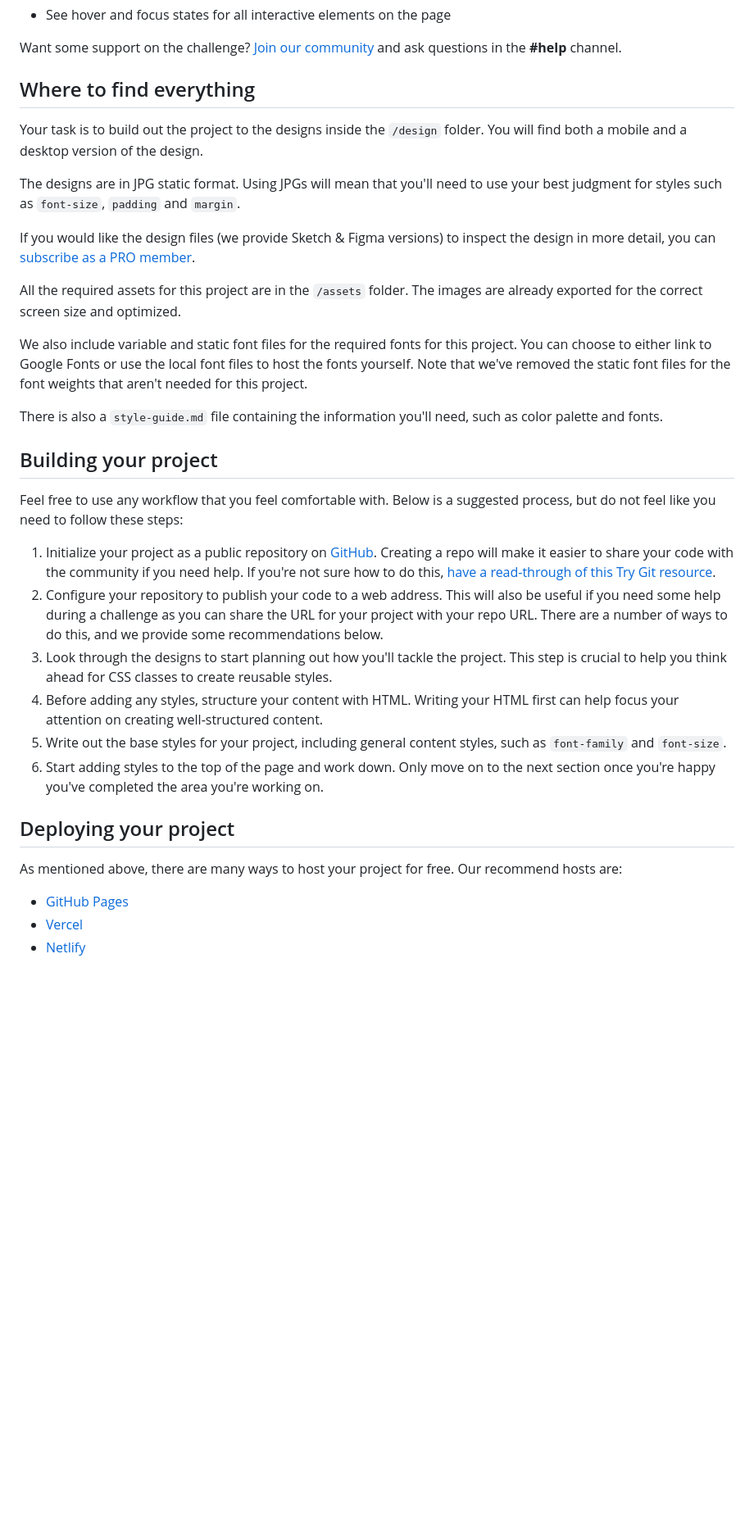
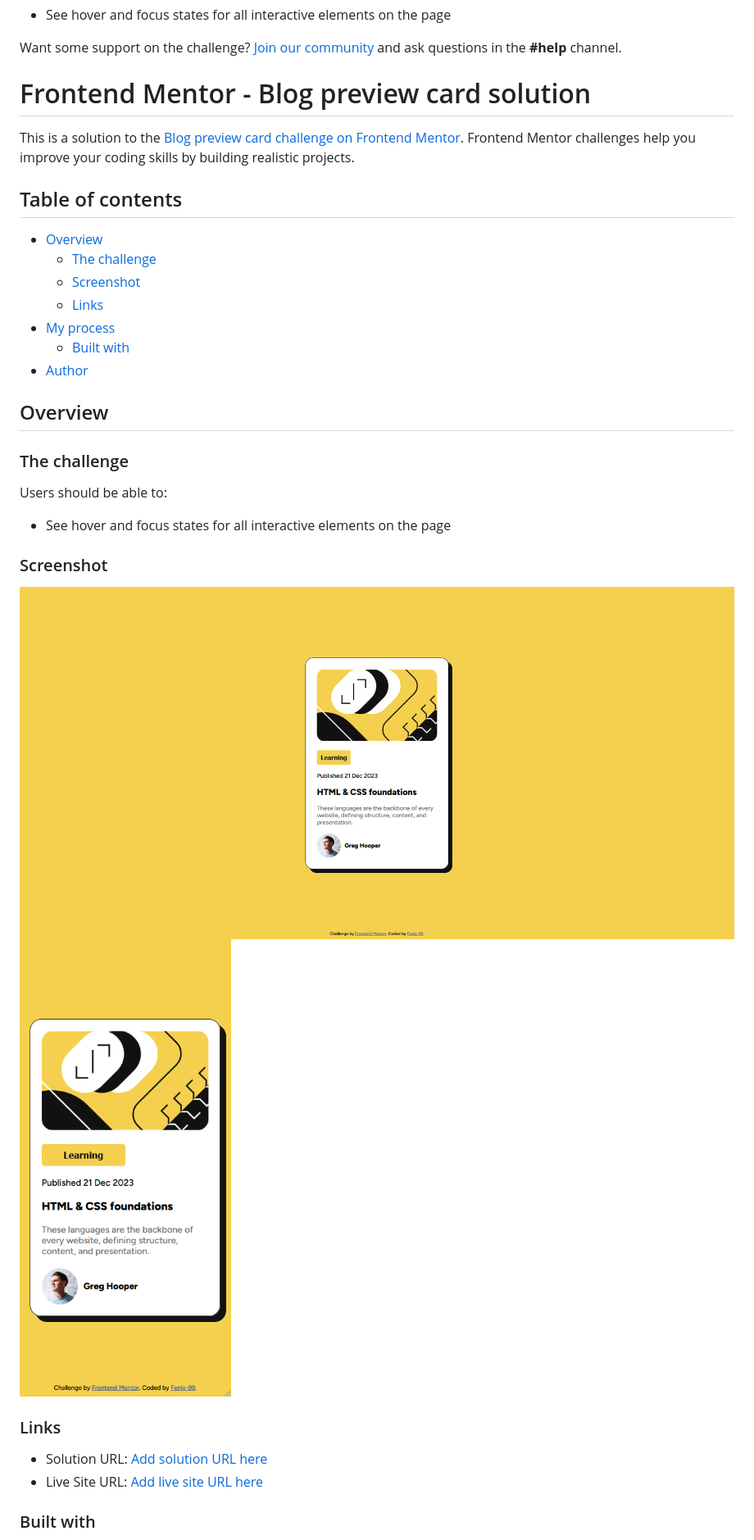
Before and after one commit to Fenix-99/Frontend-Mentor-Blog-preview-card, a Markdown page: README.md, the part around the change printed below. Shown: that part at 82% size. Drawn GitHub-style; pictures changed too: assets/images/desktop.png (added), assets/images/mobile.png (added); blank space fills up the shorter version.

Commit message:
Modification du README.md

```diff
--- a/README.md
+++ b/README.md
@@ -22,36 +22,37 @@ Your users should be able to:
 
 Want some support on the challenge? [Join our community](https://www.frontendmentor.io/community) and ask questions in the **#help** channel.
 
-## Where to find everything
+# Frontend Mentor - Blog preview card solution
 
-Your task is to build out the project to the designs inside the `/design` folder. You will find both a mobile and a desktop version of the design.
+This is a solution to the [Blog preview card challenge on Frontend Mentor](https://www.frontendmentor.io/challenges/blog-preview-card-ckPaj01IcS). Frontend Mentor challenges help you improve your coding skills by building realistic projects.
 
-The designs are in JPG static format. Using JPGs will mean that you'll need to use your best judgment for styles such as `font-size`, `padding` and `margin`.
+## Table of contents
 
-If you would like the design files (we provide Sketch & Figma versions) to inspect the design in more detail, you can [subscribe as a PRO member](https://www.frontendmentor.io/pro).
+- [Overview](#overview)
+  - [The challenge](#the-challenge)
+  - [Screenshot](#screenshot)
+  - [Links](#links)
+- [My process](#my-process)
+  - [Built with](#built-with)
+- [Author](#author)
 
-All the required assets for this project are in the `/assets` folder. The images are already exported for the correct screen size and optimized.
+## Overview
 
-We also include variable and static font files for the required fonts for this project. You can choose to either link to Google Fonts or use the local font files to host the fonts yourself. Note that we've removed the static font files for the font weights that aren't needed for this project.
+### The challenge
 
-There is also a `style-guide.md` file containing the information you'll need, such as color palette and fonts.
+Users should be able to:
 
-## Building your project
+- See hover and focus states for all interactive elements on the page
 
-Feel free to use any workflow that you feel comfortable with. Below is a suggested process, but do not feel like you need to follow these steps:
+### Screenshot
 
-1. Initialize your project as a public repository on [GitHub](https://github.com/). Creating a repo will make it easier to share your code with the community if you need help. If you're not sure how to do this, [have a read-through of this Try Git resource](https://try.github.io/).
-2. Configure your repository to publish your code to a web address. This will also be useful if you need some help during a challenge as you can share the URL for your project with your repo URL. There are a number of ways to do this, and we provide some recommendations below.
-3. Look through the designs to start planning out how you'll tackle the project. This step is crucial to help you think ahead for CSS classes to create reusable styles.
-4. Before adding any styles, structure your content with HTML. Writing your HTML first can help focus your attention on creating well-structured content.
-5. Write out the base styles for your project, including general content styles, such as `font-family` and `font-size`.
-6. Start adding styles to the top of the page and work down. Only move on to the next section once you're happy you've completed the area you're working on.
+![Desktop](./assets/images/desktop.png)
+![mobile](./assets/images/mobile.png)
 
-## Deploying your project
+### Links
 
-As mentioned above, there are many ways to host your project for free. Our recommend hosts are:
+- Solution URL: [Add solution URL here](https://github.com/Fenix-99/Frontend-Mentor-Blog-preview-card)
+- Live Site URL: [Add live site URL here](https://fenix-99.github.io/Frontend-Mentor-Blog-preview-card/)
 
-- [GitHub Pages](https://pages.github.com/)
-- [Vercel](https://vercel.com/)
-- [Netlify](https://www.netlify.com/)
+### Built with
 
```
Also changed, not shown: other parts of README.md (+6 -34 lines), README-template.md (deleted, +0 -110 lines).
